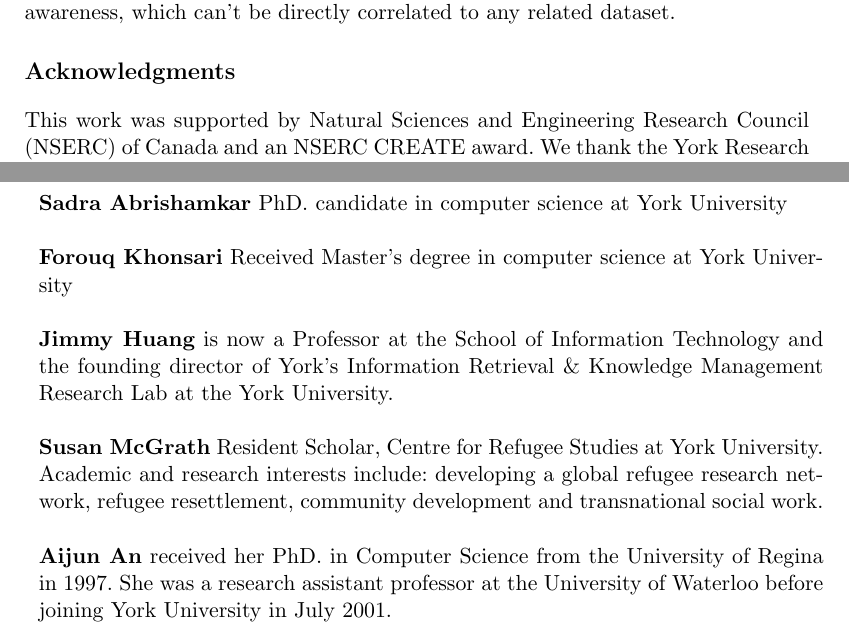
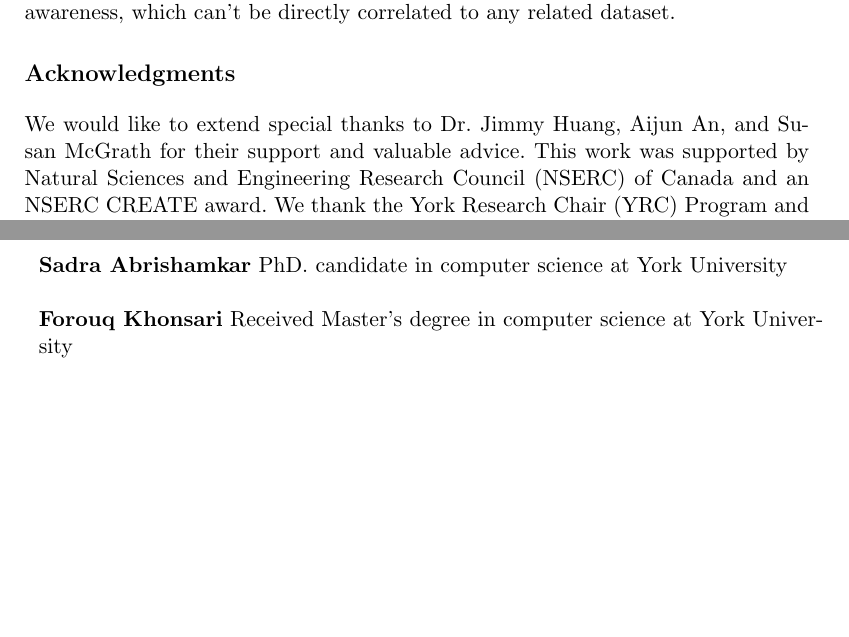
Before and after one commit to sadrayan/Predicting-Forced-Population-Displacement-Using-News-Articles---MLAIJ-2019, a LaTeX thesis (bls_final.tex): two parts of pages 14 and 15 of 15, joined at a grey line, cut so that both start at the same text, the shorter picture padded with empty space. Compiled offline with pdfLaTeX.

Commit message:
final version

```diff
--- a/bls_final.tex
+++ b/bls_final.tex
@@ -123,9 +123,9 @@ The world has witnessed mass forced population displacement across the globe. Po
 
 \input{body}
 
-\section*{Acknowledgments} This work was supported by Natural Sciences and Engineering Research Council (NSERC) of Canada and an NSERC CREATE award. We thank the York Research Chair (YRC) Program and anonymous reviewers for their insightful comments.
+\section*{Acknowledgments} We would like to extend special thanks to Dr. Jimmy Huang, Aijun An, and Susan McGrath for their support and valuable advice. This work was supported by Natural Sciences and Engineering Research Council (NSERC) of Canada and an NSERC CREATE award. We thank the York Research Chair (YRC) Program and anonymous reviewers for their insightful comments.
 
-
+%
 % \begin{thebibliography}{4}
 % \end{thebibliography}
 
@@ -140,9 +140,4 @@ The world has witnessed mass forced population displacement across the globe. Po
 
 \noindent {\bf Forouq Khonsari} Received Master's degree in computer science at York University \\
 
-\noindent {\bf Jimmy Huang} is now a Professor at the School of Information Technology and the founding director of York’s Information Retrieval \& Knowledge Management Research Lab at the York University. \\
-
-\noindent {\bf Susan McGrath} Resident Scholar, Centre for Refugee Studies at York University. Academic and research interests include: developing a global refugee research network, refugee resettlement, community development and transnational social work. \\
-
-\noindent {\bf Aijun An} received her PhD. in Computer Science from the University of Regina in 1997. She was a research assistant professor at the University of Waterloo before joining York University in July 2001.
 \end{document}
```
Also changed, not shown: bls_final.tex (2 more changed lines).
